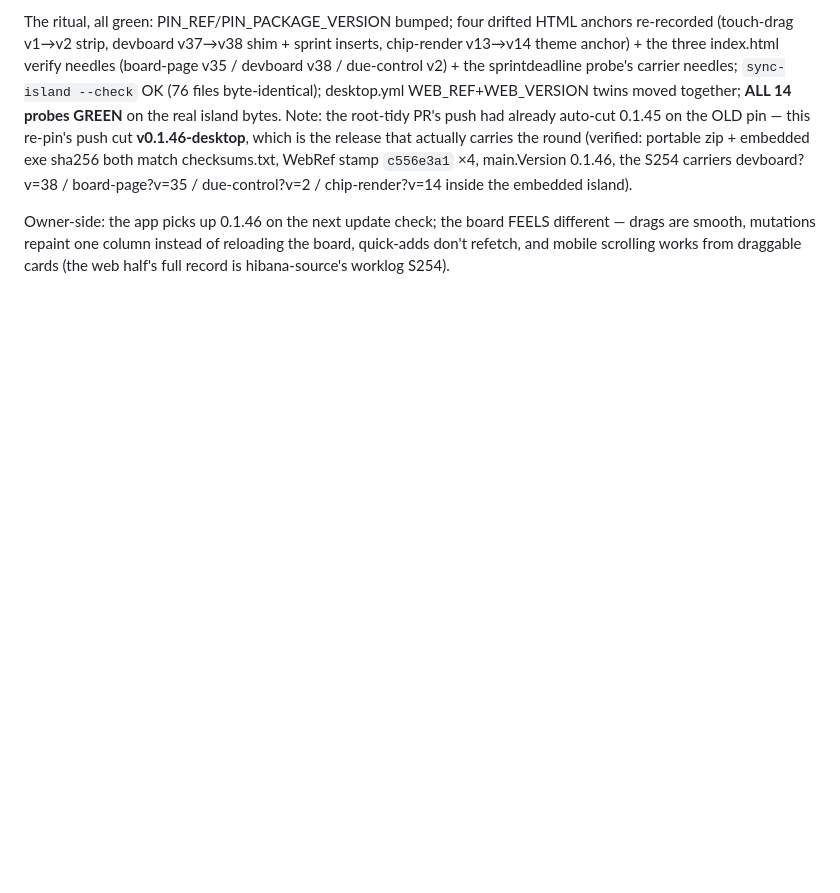
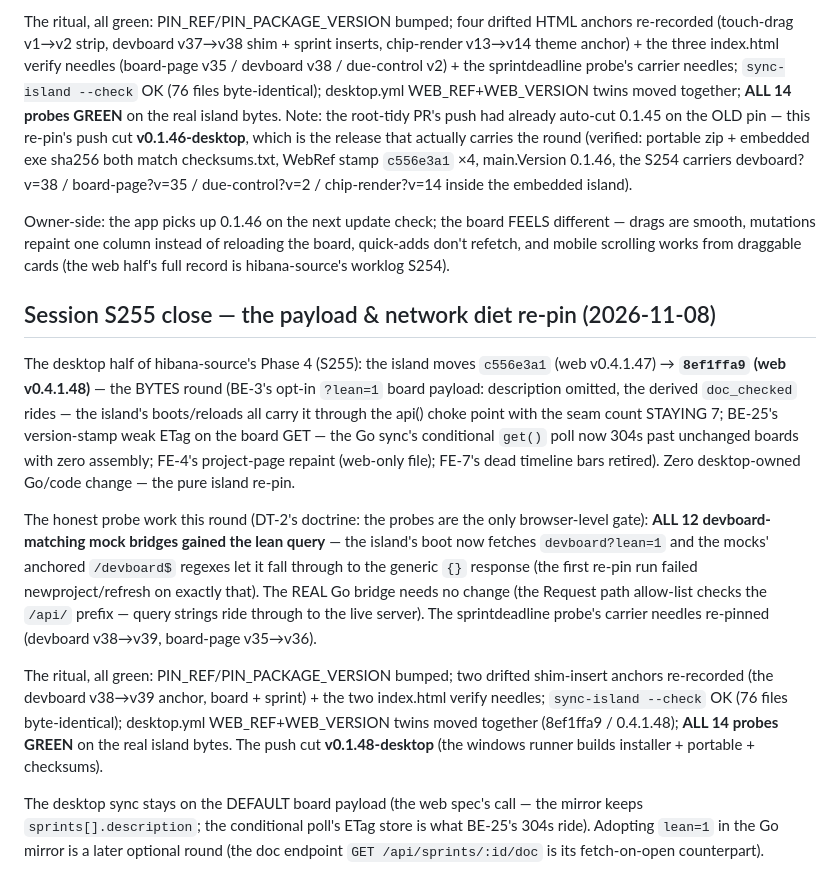
Before and after one commit to assadigit/hibana-desktop, a Markdown page: worklog.md, the part around the change. Drawn GitHub-style; blank space fills up the shorter version.

Commit message:
docs(worklog): the S255 re-pin close — the island @ 8ef1ffa9 (web v0.4.1.48), the payload & network diet round; ALL 14 probes green (the 12 mock bridges learned the lean query — the real Go bridge needed nothing); v0.1.48-desktop building

```diff
--- a/worklog.md
+++ b/worklog.md
@@ -389,3 +389,36 @@ Owner-side: the app picks up 0.1.46 on the next update check; the board FEELS
 different — drags are smooth, mutations repaint one column instead of reloading the
 board, quick-adds don't refetch, and mobile scrolling works from draggable cards
 (the web half's full record is hibana-source's worklog S254).
+
+## Session S255 close — the payload & network diet re-pin (2026-11-08)
+
+The desktop half of hibana-source's Phase 4 (S255): the island moves `c556e3a1`
+(web v0.4.1.47) → **`8ef1ffa9` (web v0.4.1.48)** — the BYTES round (BE-3's
+opt-in `?lean=1` board payload: description omitted, the derived `doc_checked`
+rides — the island's boots/reloads all carry it through the api() choke point
+with the seam count STAYING 7; BE-25's version-stamp weak ETag on the board GET
+— the Go sync's conditional `get()` poll now 304s past unchanged boards with
+zero assembly; FE-4's project-page repaint (web-only file); FE-7's dead
+timeline bars retired). Zero desktop-owned Go/code change — the pure island
+re-pin.
+
+The honest probe work this round (DT-2's doctrine: the probes are the only
+browser-level gate): **ALL 12 devboard-matching mock bridges gained the lean
+query** — the island's boot now fetches `devboard?lean=1` and the mocks' anchored
+`/devboard$` regexes let it fall through to the generic `{}` response (the first
+re-pin run failed newproject/refresh on exactly that). The REAL Go bridge needs
+no change (the Request path allow-list checks the `/api/` prefix — query strings
+ride through to the live server). The sprintdeadline probe's carrier needles
+re-pinned (devboard v38→v39, board-page v35→v36).
+
+The ritual, all green: PIN_REF/PIN_PACKAGE_VERSION bumped; two drifted shim-insert
+anchors re-recorded (the devboard v38→v39 anchor, board + sprint) + the two
+index.html verify needles; `sync-island --check` OK (76 files byte-identical);
+desktop.yml WEB_REF+WEB_VERSION twins moved together (8ef1ffa9 / 0.4.1.48);
+**ALL 14 probes GREEN** on the real island bytes. The push cut
+**v0.1.48-desktop** (the windows runner builds installer + portable + checksums).
+
+The desktop sync stays on the DEFAULT board payload (the web spec's call — the
+mirror keeps `sprints[].description`; the conditional poll's ETag store is what
+BE-25's 304s ride). Adopting `lean=1` in the Go mirror is a later optional round
+(the doc endpoint `GET /api/sprints/:id/doc` is its fetch-on-open counterpart).
```
